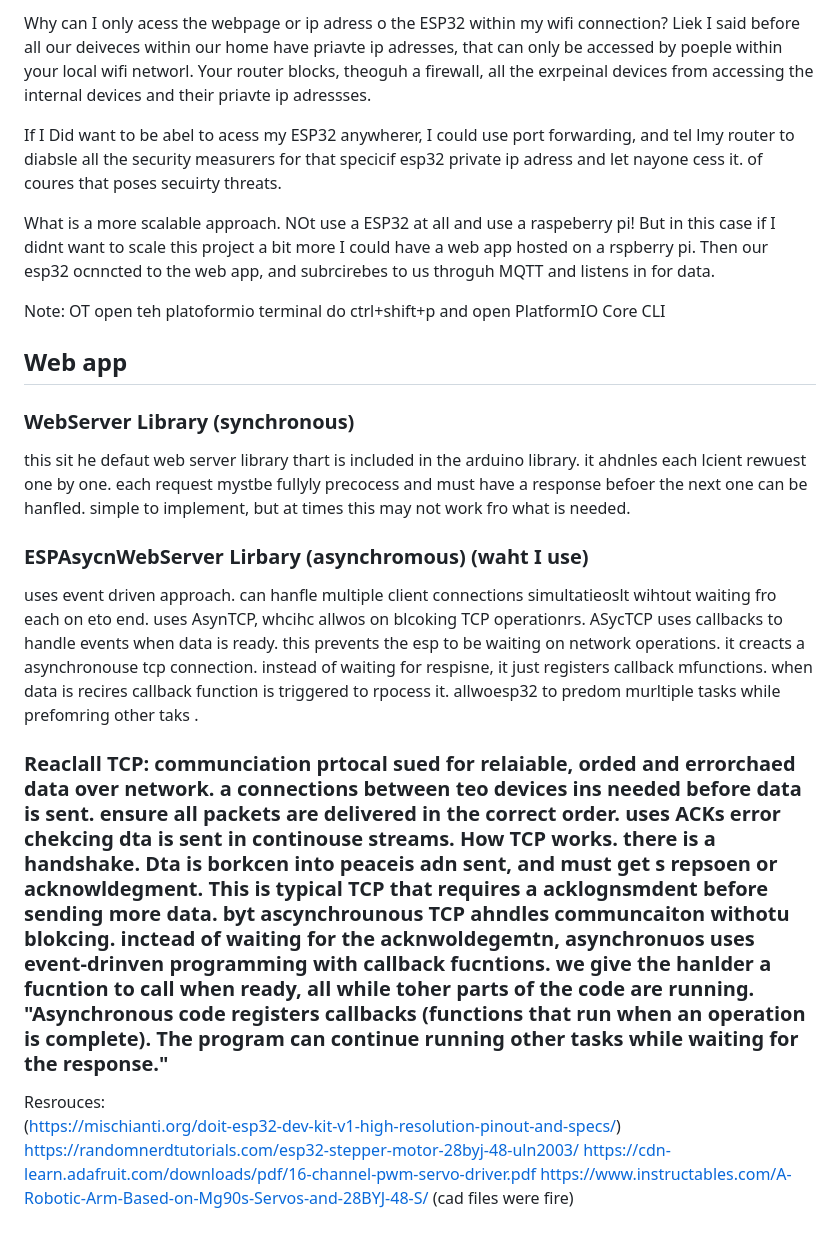
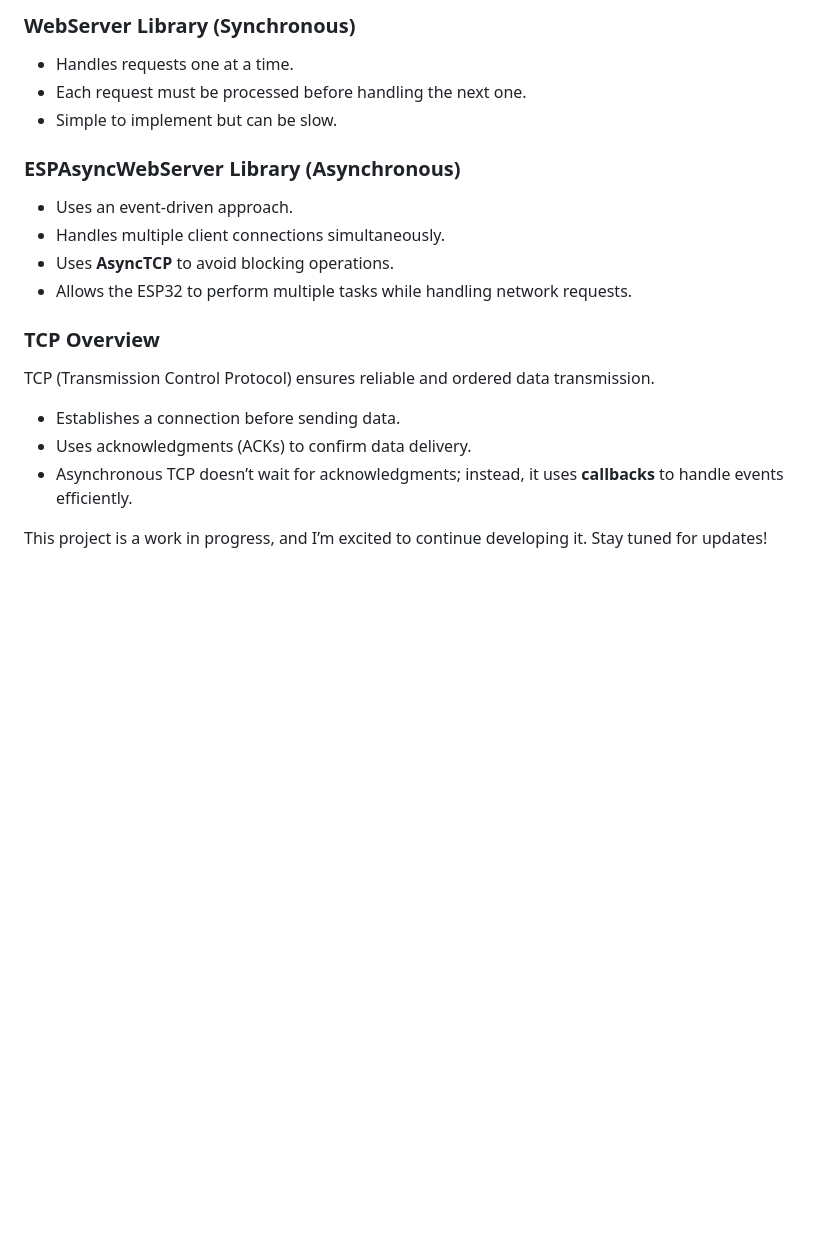
Before and after one commit to AlexN0va/RoboArm, a Markdown page: README.md, the part around one of its changes. Drawn GitHub-style; blank space fills up the shorter version.

```diff
--- a/README.md
+++ b/README.md
@@ -106,27 +97,19 @@ lets say my laptop goes to google.com, I am actually sending a request to the pr
 
-Why can I only acess the webpage or ip adress o the ESP32 within my wifi connection?
-Liek I said before all our deiveces within our home have priavte ip adresses, that can only be accessed by poeple within your local wifi networl. Your router blocks, theoguh a firewall, all the exrpeinal devices from accessing the internal devices and their priavte ip adressses.
+### WebServer Library (Synchronous)
+- Handles requests one at a time.
+- Each request must be processed before handling the next one.
+- Simple to implement but can be slow.
 
-If I Did want to be abel to acess my ESP32 anywherer, I could use port forwarding, and tel lmy router to diabsle all the security measurers for that specicif esp32 private ip adress and let nayone cess it. of coures that poses secuirty threats.
+### ESPAsyncWebServer Library (Asynchronous)
+- Uses an event-driven approach.
+- Handles multiple client connections simultaneously.
+- Uses **AsyncTCP** to avoid blocking operations.
+- Allows the ESP32 to perform multiple tasks while handling network requests.
 
-What is a more scalable approach. NOt use a ESP32 at all and use a raspeberry pi! But in this case if I didnt want to scale this project a bit more I could have a web app hosted on a rspberry pi. Then our esp32 ocnncted to the web app, and subrcirebes to us throguh MQTT and listens in for data.
+### TCP Overview
+TCP (Transmission Control Protocol) ensures reliable and ordered data transmission.
+- Establishes a connection before sending data.
+- Uses acknowledgments (ACKs) to confirm data delivery.
+- Asynchronous TCP doesn’t wait for acknowledgments; instead, it uses **callbacks** to handle events efficiently.
 
-
-
-Note: OT open teh platoformio terminal do ctrl+shift+p and open PlatformIO Core CLI
-
-## Web app
-
-### WebServer Library (synchronous)
-this sit he defaut web server library thart is included in the arduino library. it ahdnles each lcient rewuest one by one. each request mystbe fullyly precocess and must have a response befoer the next one can be hanfled. simple to implement, but at times this may not work fro what is needed.
-
-### ESPAsycnWebServer Lirbary (asynchromous) (waht I use)
-uses event driven approach. can hanfle multiple client connections simultatieoslt wihtout waiting fro each on eto end. uses AsynTCP, whcihc allwos on blcoking TCP operationrs. ASycTCP uses callbacks to handle events when data is ready. this prevents the esp to be waiting on network operations. it creacts a asynchronouse tcp connection. instead of waiting for respisne, it just registers callback mfunctions. when data is recires callback function is triggered to rpocess it. allwoesp32 to predom murltiple tasks while prefomring other taks .
-
-### Reaclall TCP: communciation prtocal sued for relaiable, orded and errorchaed data over network. a connections between teo devices ins needed before data is sent. ensure all packets are delivered in the correct order. uses ACKs error chekcing  dta is sent in continouse streams. How TCP works. there is a handshake. Dta is borkcen into peaceis adn sent, and must get s repsoen or acknowldegment. This is typical TCP that requires a acklognsmdent before sending more data. byt ascynchrounous TCP ahndles communcaiton withotu blokcing. inctead of waiting for the acknwoldegemtn, asynchronuos uses event-drinven programming with callback fucntions. we give the hanlder a fucntion to call when ready, all while toher parts of the code are running. "Asynchronous code registers callbacks (functions that run when an operation is complete). The program can continue running other tasks while waiting for the response."
-
-Resrouces:
-(https://mischianti.org/doit-esp32-dev-kit-v1-high-resolution-pinout-and-specs/)
-https://randomnerdtutorials.com/esp32-stepper-motor-28byj-48-uln2003/
-https://cdn-learn.adafruit.com/downloads/pdf/16-channel-pwm-servo-driver.pdf
-https://www.instructables.com/A-Robotic-Arm-Based-on-Mg90s-Servos-and-28BYJ-48-S/ (cad files were fire)
+This project is a work in progress, and I’m excited to continue developing it. Stay tuned for updates!
```
Also changed, not shown: other parts of README.md (+59 -68 lines).
